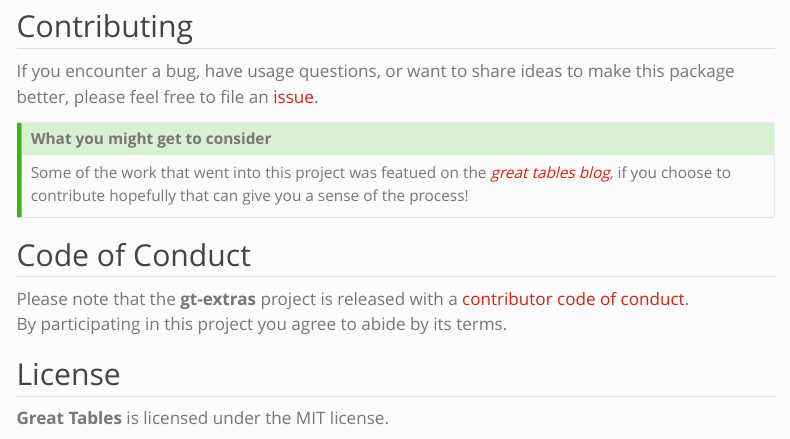
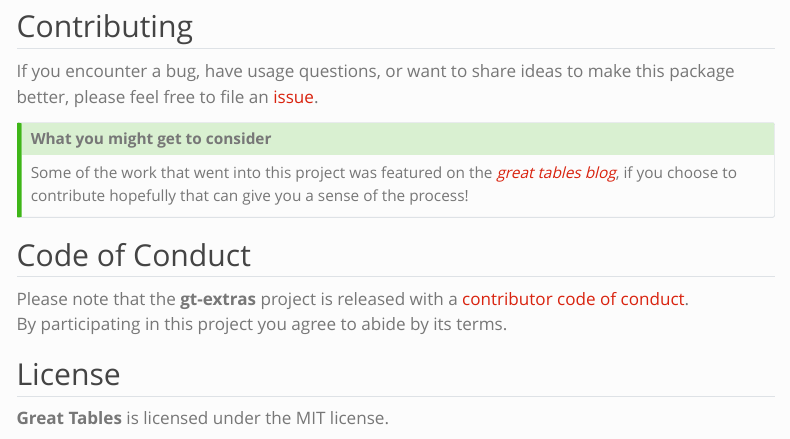
Before and after one commit to posit-dev/gt-extras, a Quarto document (docs/articles/intro.qmd): the page in a window 1100 px wide, from 1740 px down. Rendered offline with R 4.5, knitr and Pandoc in place of Quarto, with nearby package versions; some code elsewhere in the file could not run offline; menus at the side of the page are left out; long lines of code are wrapped.

Commit message:
Update intro.qmd
minor typo

```diff
--- a/docs/articles/intro.qmd
+++ b/docs/articles/intro.qmd
@@ -87,7 +87,7 @@ If you encounter a bug, have usage questions, or want to share ideas to make thi
 ::: {.callout-tip collapse="false"}
 ## What you might get to consider
 
-Some of the work that went into this project was featued on the [_great tables blog_](https://posit-dev.github.io/great-tables/blog/plots-in-tables/), if you choose to contribute hopefully that can give you a sense of the process!
+Some of the work that went into this project was featured on the [_great tables blog_](https://posit-dev.github.io/great-tables/blog/plots-in-tables/), if you choose to contribute hopefully that can give you a sense of the process!
 
 :::
 
```
